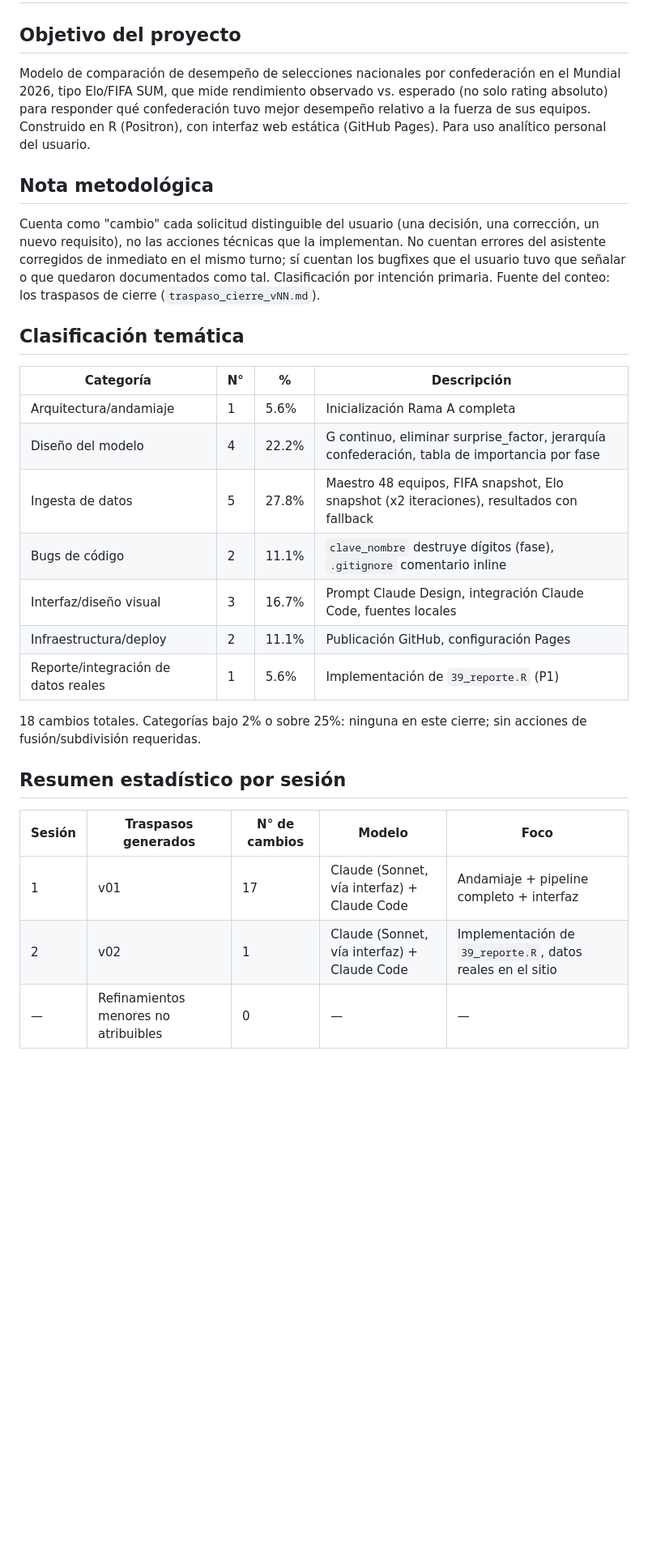
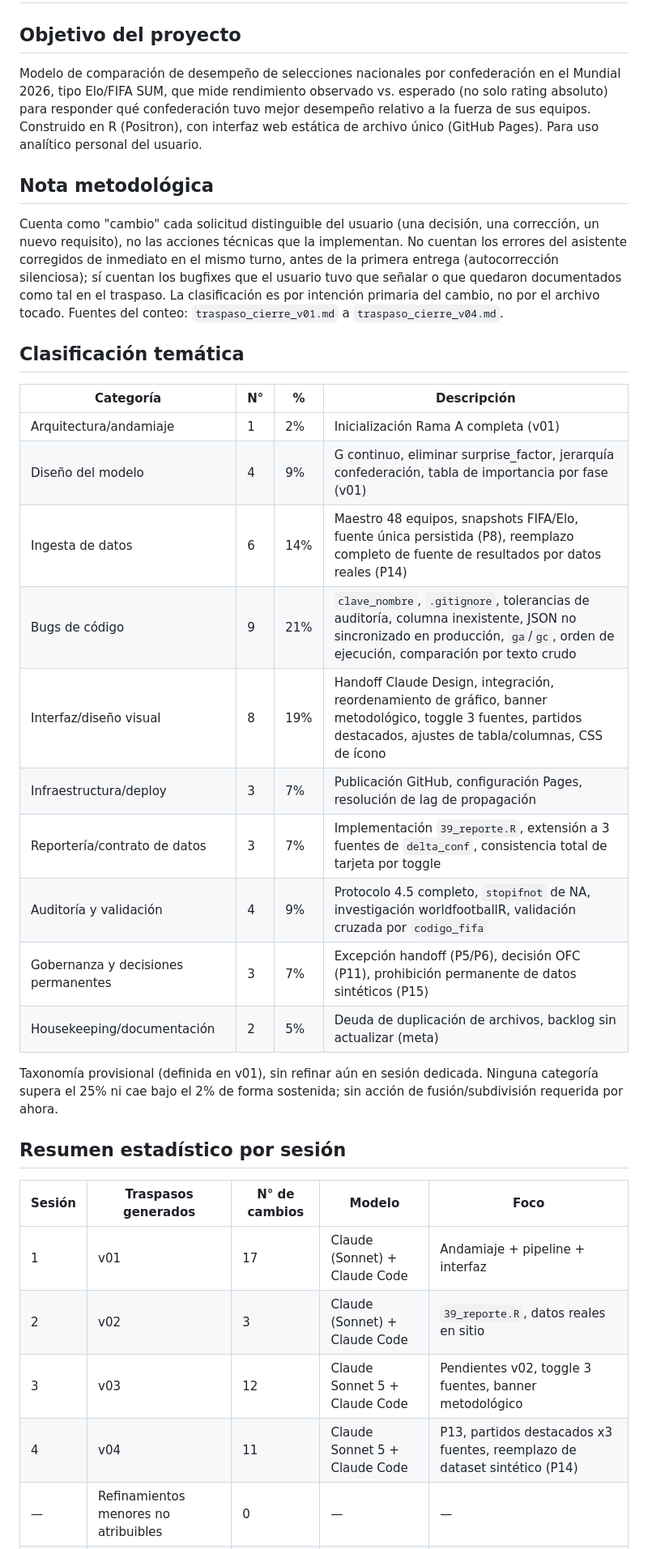
Before and after one commit to tomgc/mundial2026_confederaciones, a Markdown page: 50_documentacion/activa/backlog_acumulativo.md, the part around one of its changes. Shown at 81% size. Rendered like a GitHub page; blank space fills up the shorter version.

Commit message:
Documentacion: crea backlog acumulativo v01-v04 y formaliza P15

```diff
--- a/50_documentacion/activa/backlog_acumulativo.md
+++ b/50_documentacion/activa/backlog_acumulativo.md
@@ -2,30 +2,50 @@
 
 ## Objetivo del proyecto
 
-Modelo de comparación de desempeño de selecciones nacionales por confederación en el Mundial 2026, tipo Elo/FIFA SUM, que mide rendimiento observado vs. esperado (no solo rating absoluto) para responder qué confederación tuvo mejor desempeño relativo a la fuerza de sus equipos. Construido en R (Positron), con interfaz web estática (GitHub Pages). Para uso analítico personal del usuario.
+Modelo de comparación de desempeño de selecciones nacionales por
+confederación en el Mundial 2026, tipo Elo/FIFA SUM, que mide
+rendimiento observado vs. esperado (no solo rating absoluto) para
+responder qué confederación tuvo mejor desempeño relativo a la fuerza
+de sus equipos. Construido en R (Positron), con interfaz web estática
+de archivo único (GitHub Pages). Para uso analítico personal del
+usuario.
 
 ## Nota metodológica
 
-Cuenta como "cambio" cada solicitud distinguible del usuario (una decisión, una corrección, un nuevo requisito), no las acciones técnicas que la implementan. No cuentan errores del asistente corregidos de inmediato en el mismo turno; sí cuentan los bugfixes que el usuario tuvo que señalar o que quedaron documentados como tal. Clasificación por intención primaria. Fuente del conteo: los traspasos de cierre (`traspaso_cierre_vNN.md`).
+Cuenta como "cambio" cada solicitud distinguible del usuario (una
+decisión, una corrección, un nuevo requisito), no las acciones técnicas
+que la implementan. No cuentan los errores del asistente corregidos de
+inmediato en el mismo turno, antes de la primera entrega (autocorrección
+silenciosa); sí cuentan los bugfixes que el usuario tuvo que señalar o
+que quedaron documentados como tal en el traspaso. La clasificación es
+por intención primaria del cambio, no por el archivo tocado. Fuentes del
+conteo: `traspaso_cierre_v01.md` a `traspaso_cierre_v04.md`.
 
 ## Clasificación temática
 
 | Categoría | N° | % | Descripción |
 |---|---|---|---|
-| Arquitectura/andamiaje | 1 | 5.6% | Inicialización Rama A completa |
-| Diseño del modelo | 4 | 22.2% | G continuo, eliminar surprise_factor, jerarquía confederación, tabla de importancia por fase |
-| Ingesta de datos | 5 | 27.8% | Maestro 48 equipos, FIFA snapshot, Elo snapshot (x2 iteraciones), resultados con fallback |
-| Bugs de código | 2 | 11.1% | `clave_nombre` destruye dígitos (fase), `.gitignore` comentario inline |
-| Interfaz/diseño visual | 3 | 16.7% | Prompt Claude Design, integración Claude Code, fuentes locales |
-| Infraestructura/deploy | 2 | 11.1% | Publicación GitHub, configuración Pages |
-| Reporte/integración de datos reales | 1 | 5.6% | Implementación de `39_reporte.R` (P1) |
+| Arquitectura/andamiaje | 1 | 2% | Inicialización Rama A completa (v01) |
+| Diseño del modelo | 4 | 9% | G continuo, eliminar surprise_factor, jerarquía confederación, tabla de importancia por fase (v01) |
+| Ingesta de datos | 6 | 14% | Maestro 48 equipos, snapshots FIFA/Elo, fuente única persistida (P8), reemplazo completo de fuente de resultados por datos reales (P14) |
+| Bugs de código | 9 | 21% | `clave_nombre`, `.gitignore`, tolerancias de auditoría, columna inexistente, JSON no sincronizado en producción, `ga`/`gc`, orden de ejecución, comparación por texto crudo |
+| Interfaz/diseño visual | 8 | 19% | Handoff Claude Design, integración, reordenamiento de gráfico, banner metodológico, toggle 3 fuentes, partidos destacados, ajustes de tabla/columnas, CSS de ícono |
+| Infraestructura/deploy | 3 | 7% | Publicación GitHub, configuración Pages, resolución de lag de propagación |
+| Reportería/contrato de datos | 3 | 7% | Implementación `39_reporte.R`, extensión a 3 fuentes de `delta_conf`, consistencia total de tarjeta por toggle |
+| Auditoría y validación | 4 | 9% | Protocolo 4.5 completo, `stopifnot` de NA, investigación worldfootballR, validación cruzada por `codigo_fifa` |
+| Gobernanza y decisiones permanentes | 3 | 7% | Excepción handoff (P5/P6), decisión OFC (P11), prohibición permanente de datos sintéticos (P15) |
+| Housekeeping/documentación | 2 | 5% | Deuda de duplicación de archivos, backlog sin actualizar (meta) |
 
-18 cambios totales. Categorías bajo 2% o sobre 25%: ninguna en este cierre; sin acciones de fusión/subdivisión requeridas.
+Taxonomía provisional (definida en v01), sin refinar aún en sesión
+dedicada. Ninguna categoría supera el 25% ni cae bajo el 2% de forma
+sostenida; sin acción de fusión/subdivisión requerida por ahora.
 
 ## Resumen estadístico por sesión
 
 | Sesión | Traspasos generados | N° de cambios | Modelo | Foco |
 |---|---|---|---|---|
-| 1 | v01 | 17 | Claude (Sonnet, vía interfaz) + Claude Code | Andamiaje + pipeline completo + interfaz |
-| 2 | v02 | 1 | Claude (Sonnet, vía interfaz) + Claude Code | Implementación de `39_reporte.R`, datos reales en el sitio |
+| 1 | v01 | 17 | Claude (Sonnet) + Claude Code | Andamiaje + pipeline + interfaz |
+| 2 | v02 | 3 | Claude (Sonnet) + Claude Code | `39_reporte.R`, datos reales en sitio |
+| 3 | v03 | 12 | Claude Sonnet 5 + Claude Code | Pendientes v02, toggle 3 fuentes, banner metodológico |
+| 4 | v04 | 11 | Claude Sonnet 5 + Claude Code | P13, partidos destacados x3 fuentes, reemplazo de dataset sintético (P14) |
 | — | Refinamientos menores no atribuibles | 0 | — | — |
```
Also changed, not shown: other parts of 50_documentacion/activa/backlog_acumulativo.md (+35 -9 lines).
